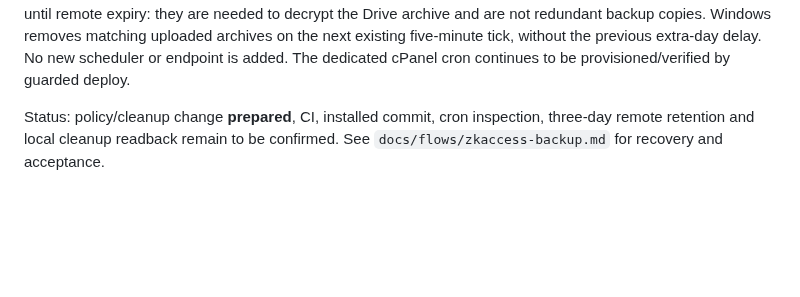
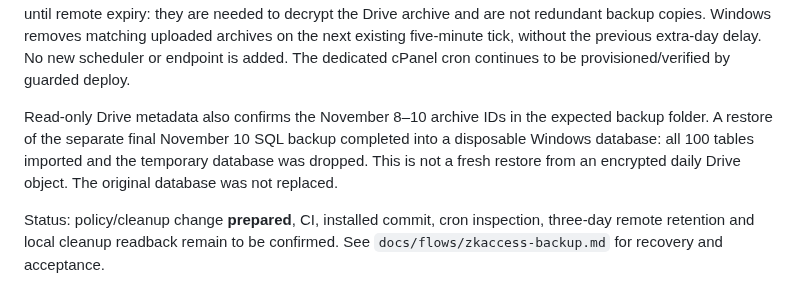
Before and after one commit to danieldeploy/room-check, a Markdown page: docs/PROJECT_STATE.md, the part around the change. Drawn GitHub-style; blank space fills up the shorter version.

```diff
--- a/docs/PROJECT_STATE.md
+++ b/docs/PROJECT_STATE.md
@@ -243,6 +243,12 @@ they are needed to decrypt the Drive archive and are not redundant backup copies
 Windows removes matching uploaded archives on the next existing five-minute tick,
 without the previous extra-day delay. No new scheduler or endpoint is added.
 The dedicated cPanel cron continues to be provisioned/verified by guarded deploy.
+
+Read-only Drive metadata also confirms the November 8–10 archive IDs in the
+expected backup folder. A restore of the separate final November 10 SQL backup
+completed into a disposable Windows database: all 100 tables imported and the
+temporary database was dropped. This is not a fresh restore from an encrypted
+daily Drive object. The original database was not replaced.
 
 Status: policy/cleanup change **prepared**, CI, installed commit, cron inspection,
 three-day remote retention and local cleanup readback remain to be confirmed.
```
Also changed, not shown: docs/flows/cloudbeds-zkaccess.md (+8 -0 lines).
